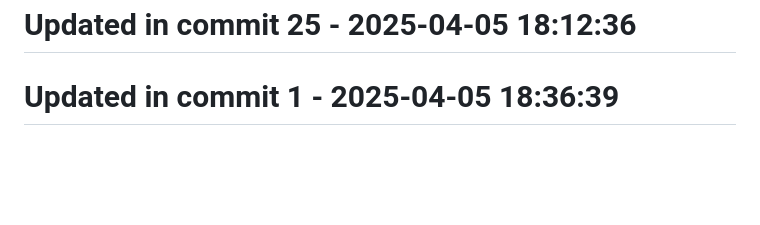
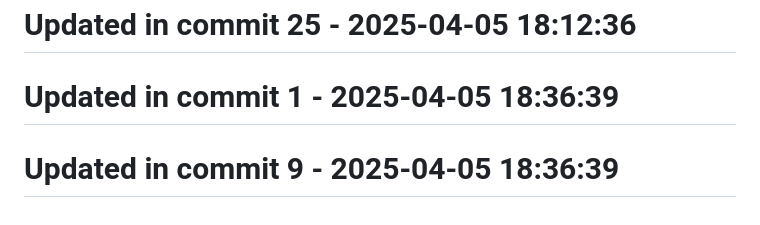
Before and after one commit to llamasearchai/llamafrontend, a Markdown page: README.md, the part around the change. Drawn GitHub-style; blank space fills up the shorter version.

Commit message:
fix: Address issue in README.md

```diff
--- a/README.md
+++ b/README.md
@@ -150,3 +150,5 @@ MIT
 # Updated in commit 25 - 2025-04-05 18:12:36
 
 # Updated in commit 1 - 2025-04-05 18:36:39
+
+# Updated in commit 9 - 2025-04-05 18:36:39
```
